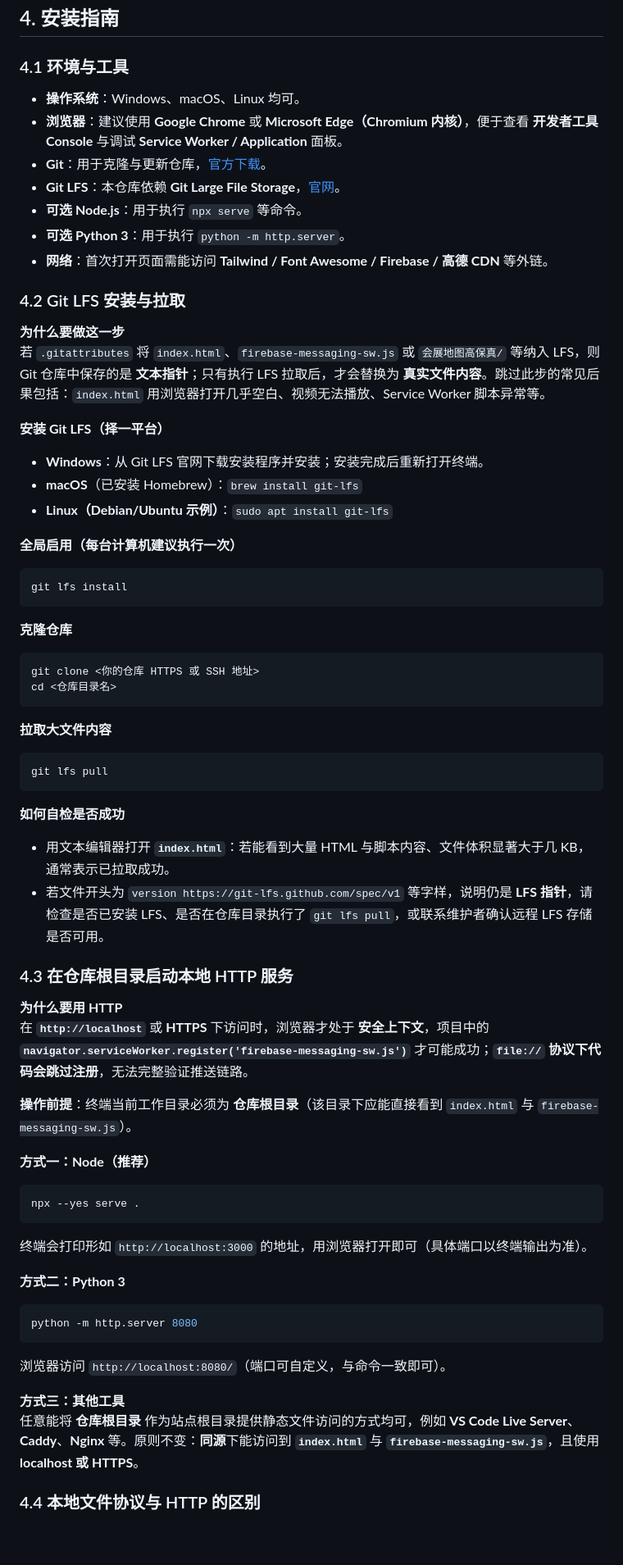
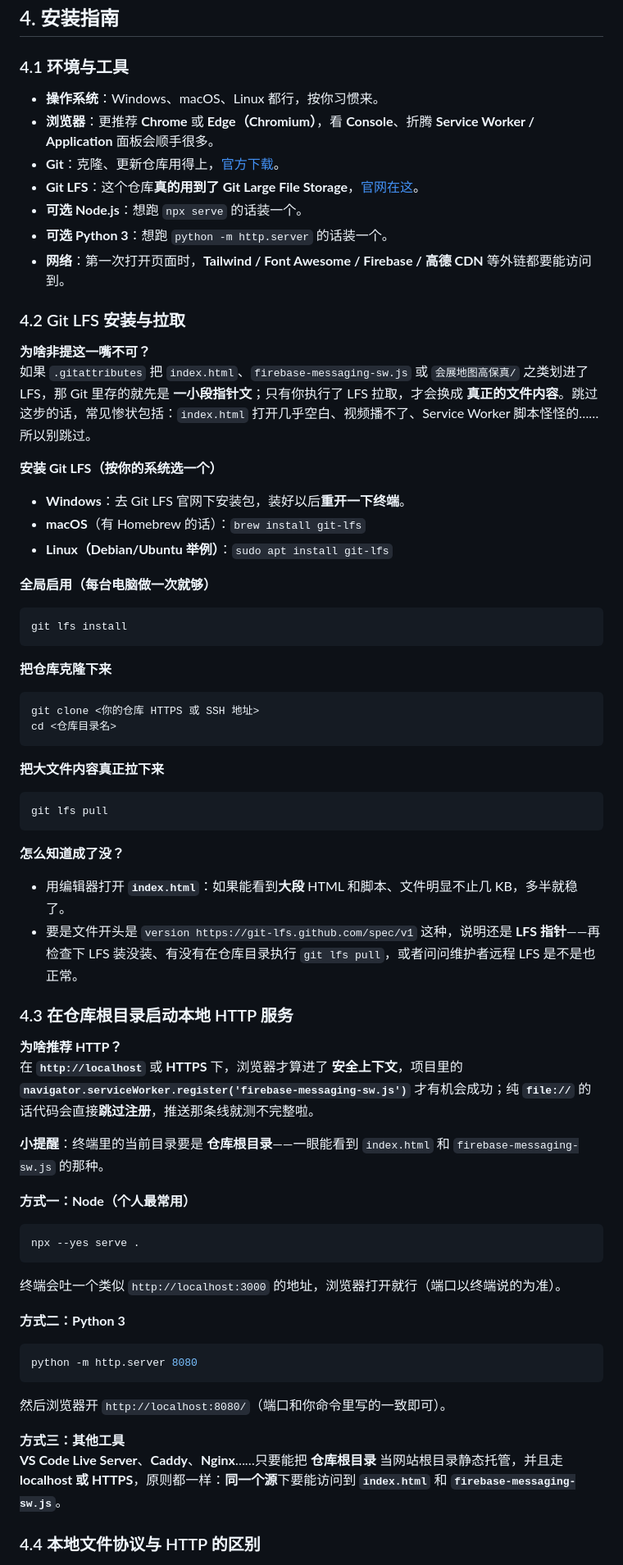
Before and after one commit to Flin0498/TNT-Fans, a Markdown page: README.md, the part around one of its changes. Shown at 82% size. GitHub-like rendering; blank space fills up the shorter version.

````diff
--- a/README.md
+++ b/README.md
@@ -81,63 +85,63 @@
 
 ### 4.1 环境与工具
 
-*   **操作系统**：Windows、macOS、Linux 均可。
-*   **浏览器**：建议使用 **Google Chrome** 或 **Microsoft Edge（Chromium 内核）**，便于查看 **开发者工具 Console** 与调试 **Service Worker / Application** 面板。
-*   **Git**：用于克隆与更新仓库，[官方下载](https://git-scm.com/downloads)。
-*   **Git LFS**：本仓库依赖 **Git Large File Storage**，[官网](https://git-lfs.com/)。
-*   **可选 Node.js**：用于执行 `npx serve` 等命令。
-*   **可选 Python 3**：用于执行 `python -m http.server`。
-*   **网络**：首次打开页面需能访问 **Tailwind / Font Awesome / Firebase / 高德 CDN** 等外链。
+*   **操作系统**：Windows、macOS、Linux 都行，按你习惯来。
+*   **浏览器**：更推荐 **Chrome** 或 **Edge（Chromium）**，看 **Console**、折腾 **Service Worker / Application** 面板会顺手很多。
+*   **Git**：克隆、更新仓库用得上，[官方下载](https://git-scm.com/downloads)。
+*   **Git LFS**：这个仓库**真的用到了** **Git Large File Storage**，[官网在这](https://git-lfs.com/)。
+*   **可选 Node.js**：想跑 `npx serve` 的话装一个。
+*   **可选 Python 3**：想跑 `python -m http.server` 的话装一个。
+*   **网络**：第一次打开页面时，**Tailwind / Font Awesome / Firebase / 高德 CDN** 等外链都要能访问到。
 
 ### 4.2 Git LFS 安装与拉取
 
-**为什么要做这一步**
-若 `.gitattributes` 将 `index.html`、`firebase-messaging-sw.js` 或 `会展地图高保真/` 等纳入 LFS，则 Git 仓库中保存的是 **文本指针**；只有执行 LFS 拉取后，才会替换为 **真实文件内容**。跳过此步的常见后果包括：`index.html` 用浏览器打开几乎空白、视频无法播放、Service Worker 脚本异常等。
+**为啥非提这一嘴不可？**
+如果 `.gitattributes` 把 `index.html`、`firebase-messaging-sw.js` 或 `会展地图高保真/` 之类划进了 LFS，那 Git 里存的就先是 **一小段指针文**；只有你执行了 LFS 拉取，才会换成 **真正的文件内容**。跳过这步的话，常见惨状包括：`index.html` 打开几乎空白、视频播不了、Service Worker 脚本怪怪的……所以别跳过。
 
-**安装 Git LFS（择一平台）**
+**安装 Git LFS（按你的系统选一个）**
 
-*   **Windows**：从 Git LFS 官网下载安装程序并安装；安装完成后重新打开终端。
-*   **macOS**（已安装 Homebrew）：`brew install git-lfs`
-*   **Linux（Debian/Ubuntu 示例）**：`sudo apt install git-lfs`
+*   **Windows**：去 Git LFS 官网下安装包，装好以后**重开一下终端**。
+*   **macOS**（有 Homebrew 的话）：`brew install git-lfs`
+*   **Linux（Debian/Ubuntu 举例）**：`sudo apt install git-lfs`
 
-**全局启用（每台计算机建议执行一次）**
+**全局启用（每台电脑做一次就够）**
 
 ```bash
 git lfs install
 ```
 
-**克隆仓库**
+**把仓库克隆下来**
 
 ```bash
 git clone <你的仓库 HTTPS 或 SSH 地址>
 cd <仓库目录名>
 ```
 
-**拉取大文件内容**
+**把大文件内容真正拉下来**
 
 ```bash
 git lfs pull
 ```
 
-**如何自检是否成功**
+**怎么知道成了没？**
 
-*   用文本编辑器打开 **`index.html`**：若能看到大量 HTML 与脚本内容、文件体积显著大于几 KB，通常表示已拉取成功。
-*   若文件开头为 `version https://git-lfs.github.com/spec/v1` 等字样，说明仍是 **LFS 指针**，请检查是否已安装 LFS、是否在仓库目录执行了 `git lfs pull`，或联系维护者确认远程 LFS 存储是否可用。
+*   用编辑器打开 **`index.html`**：如果能看到**大段** HTML 和脚本、文件明显不止几 KB，多半就稳了。
+*   要是文件开头是 `version https://git-lfs.github.com/spec/v1` 这种，说明还是 **LFS 指针**——再检查下 LFS 装没装、有没有在仓库目录执行 `git lfs pull`，或者问问维护者远程 LFS 是不是也正常。
 
 ### 4.3 在仓库根目录启动本地 HTTP 服务
 
-**为什么要用 HTTP**
-在 **`http://localhost`** 或 **HTTPS** 下访问时，浏览器才处于 **安全上下文**，项目中的 **`navigator.serviceWorker.register('firebase-messaging-sw.js')`** 才可能成功；**`file://` 协议下代码会跳过注册**，无法完整验证推送链路。
+**为啥推荐 HTTP？**
+在 **`http://localhost`** 或 **HTTPS** 下，浏览器才算进了 **安全上下文**，项目里的 **`navigator.serviceWorker.register('firebase-messaging-sw.js')`** 才有机会成功；纯 **`file://`** 的话代码会直接**跳过注册**，推送那条线就测不完整啦。
 
-**操作前提**：终端当前工作目录必须为 **仓库根目录**（该目录下应能直接看到 `index.html` 与 `firebase-messaging-sw.js`）。
+**小提醒**：终端里的当前目录要是 **仓库根目录**——一眼能看到 `index.html` 和 `firebase-messaging-sw.js` 的那种。
 
-**方式一：Node（推荐）**
+**方式一：Node（个人最常用）**
 
 ```bash
 npx --yes serve .
 ```
 
-终端会打印形如 `http://localhost:3000` 的地址，用浏览器打开即可（具体端口以终端输出为准）。
+终端会吐一个类似 `http://localhost:3000` 的地址，浏览器打开就行（端口以终端说的为准）。
 
 **方式二：Python 3**
 
@@ -145,10 +149,10 @@ npx --yes serve .
 python -m http.server 8080
 ```
 
-浏览器访问 `http://localhost:8080/`（端口可自定义，与命令一致即可）。
+然后浏览器开 `http://localhost:8080/`（端口和你命令里写的一致即可）。
 
 **方式三：其他工具**
-任意能将 **仓库根目录** 作为站点根目录提供静态文件访问的方式均可，例如 **VS Code Live Server**、**Caddy**、**Nginx** 等。原则不变：**同源**下能访问到 **`index.html`** 与 **`firebase-messaging-sw.js`**，且使用 **localhost 或 HTTPS**。
+**VS Code Live Server**、**Caddy**、**Nginx**……只要能把 **仓库根目录** 当网站根目录静态托管，并且走 **localhost 或 HTTPS**，原则都一样：**同一个源**下要能访问到 **`index.html`** 和 **`firebase-messaging-sw.js`**。
 
 ### 4.4 本地文件协议与 HTTP 的区别
 
````
Also changed, not shown: other parts of README.md (+97 -88 lines).
